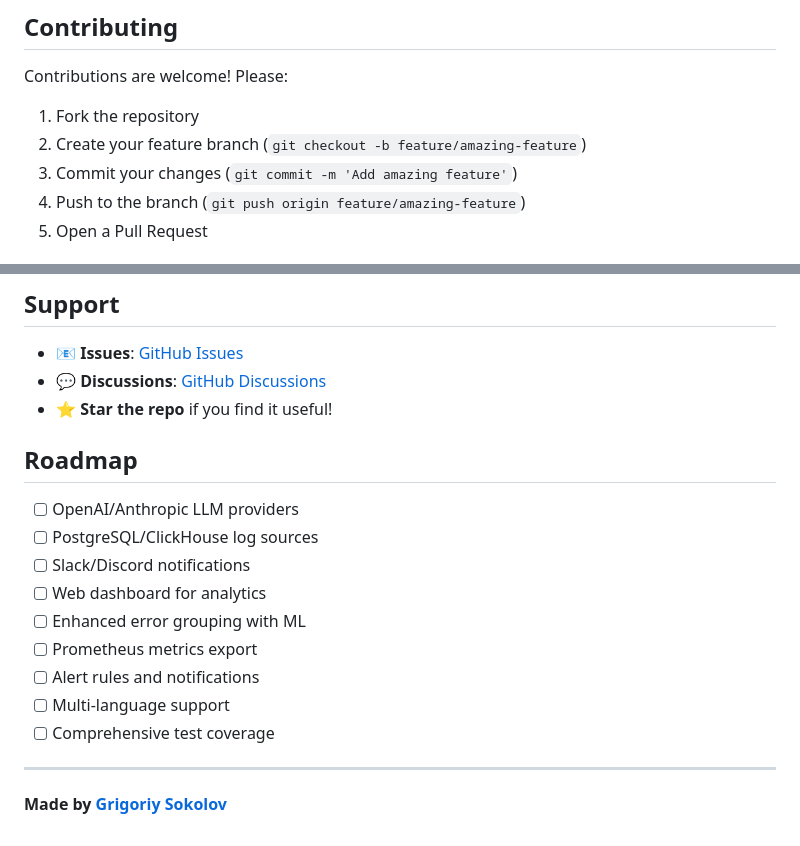
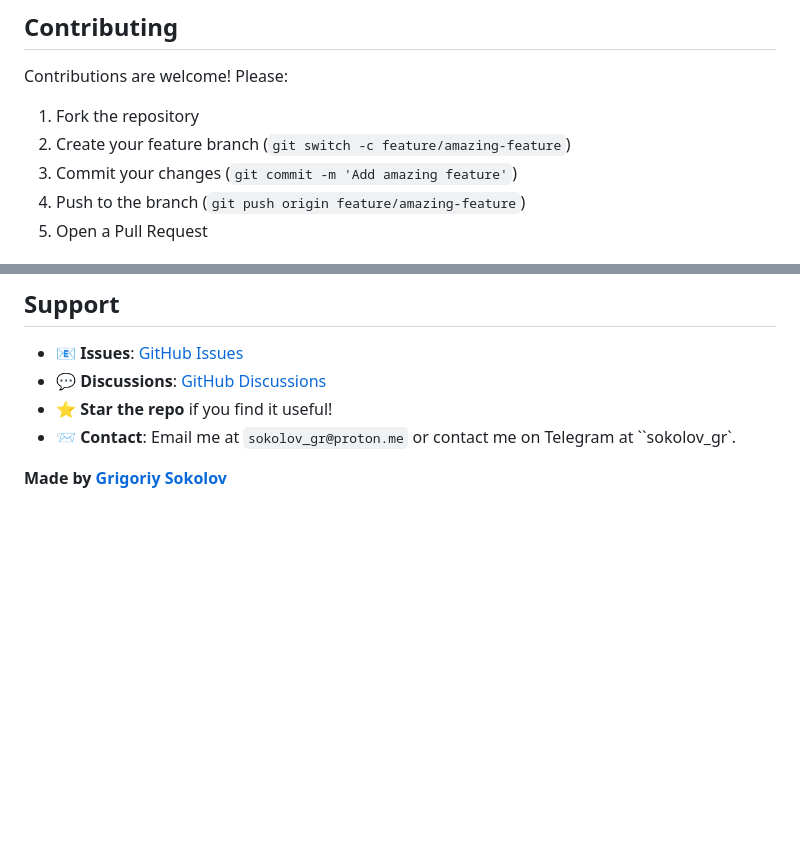
Before and after one commit to SokolovG/Flarity, a Markdown page: README.md, 2 parts joined by grey strips. Drawn GitHub-style; blank space fills up the shorter version.

```diff
--- a/README.md
+++ b/README.md
@@ -475,7 +475,7 @@ This project is licensed under the MIT License - see the [LICENSE](LICENSE) file
 Contributions are welcome! Please:
 
 1. Fork the repository
-2. Create your feature branch (`git checkout -b feature/amazing-feature`)
+2. Create your feature branch (`git switch -c feature/amazing-feature`)
 3. Commit your changes (`git commit -m 'Add amazing feature'`)
 4. Push to the branch (`git push origin feature/amazing-feature`)
 5. Open a Pull Request
@@ -500,19 +500,6 @@ uv run pre-commit run --all-files
 - 📧 **Issues**: [GitHub Issues](https://github.com/SokolovG/flarity/issues)
 - 💬 **Discussions**: [GitHub Discussions](https://github.com/SokolovG/flarity/discussions)
 - ⭐ **Star the repo** if you find it useful!
-
-## Roadmap
-
-- [ ] OpenAI/Anthropic LLM providers
-- [ ] PostgreSQL/ClickHouse log sources
-- [ ] Slack/Discord notifications
-- [ ] Web dashboard for analytics
-- [ ] Enhanced error grouping with ML
-- [ ] Prometheus metrics export
-- [ ] Alert rules and notifications
-- [ ] Multi-language support
-- [ ] Comprehensive test coverage
-
----
+- 📨 **Contact**: Email me at `sokolov_gr@proton.me` or contact me on Telegram at ``sokolov_gr`.
 
 **Made by [Grigoriy Sokolov](https://github.com/SokolovG)**
```
